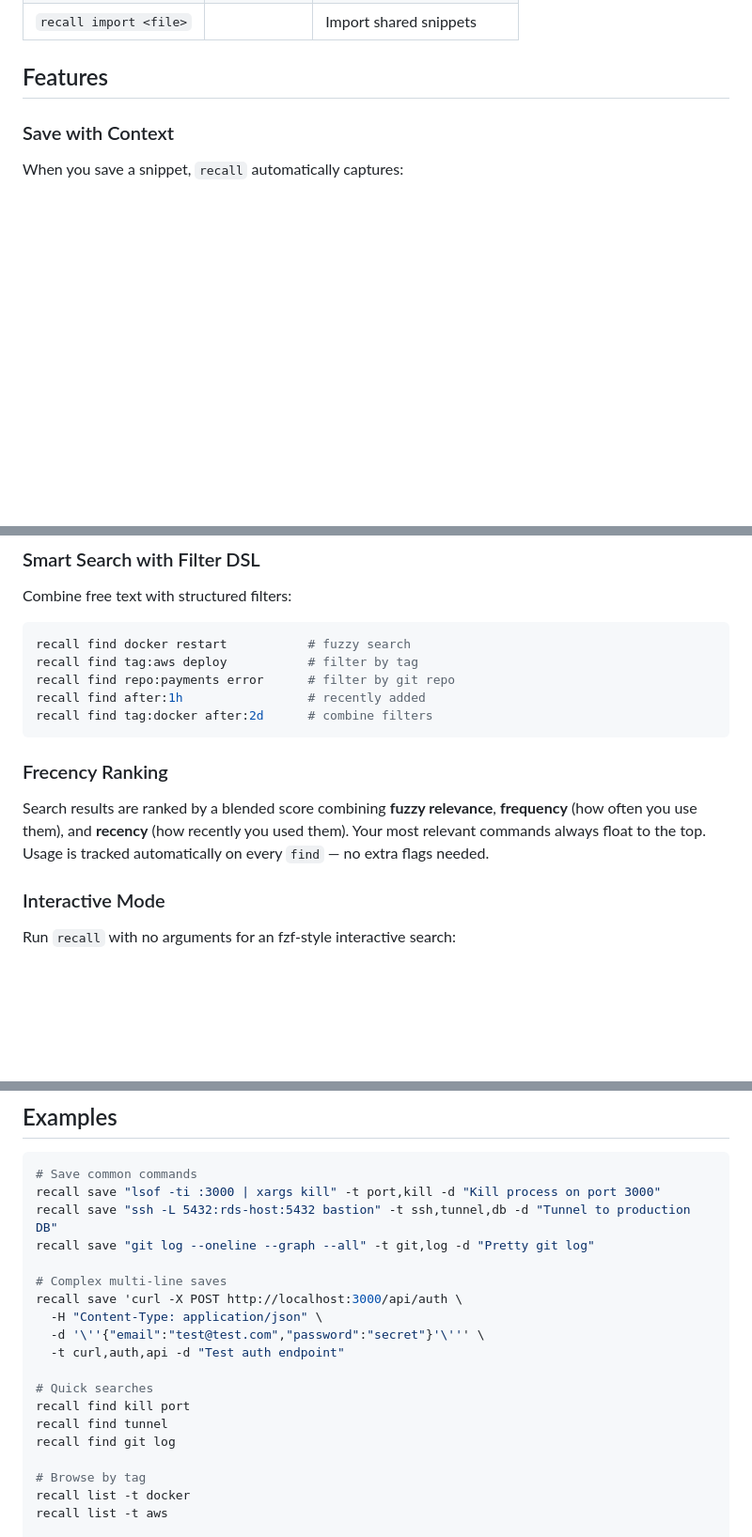
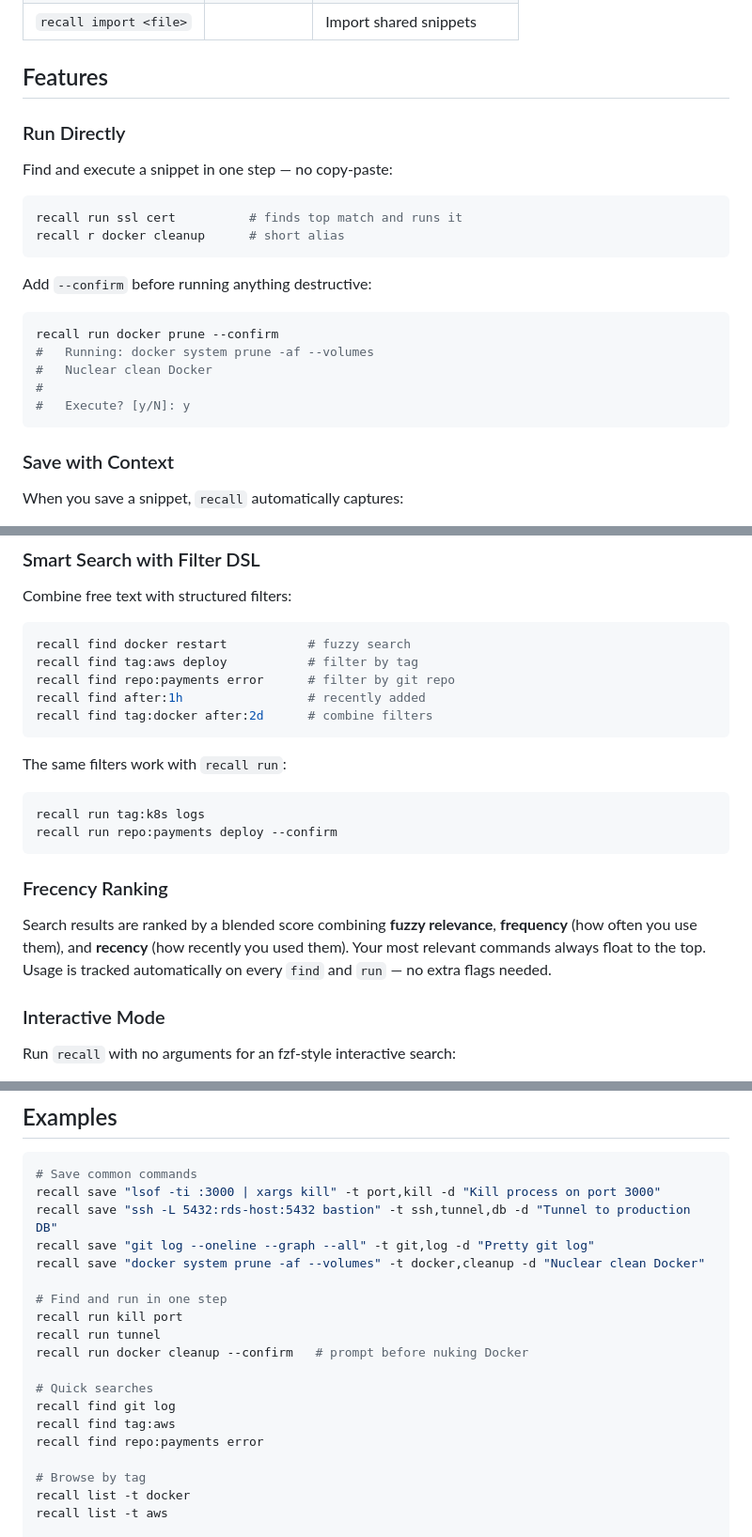
Before and after one commit to ramanakellampalli/recall, a Markdown page: README.md, 3 parts joined by grey strips. Shown at 94% size. Rendered like a GitHub page; blank space fills up the shorter version.

Commit message:
docs: update README with recall run feature, CI badge, and examples

````diff
--- a/README.md
+++ b/README.md
@@ -73,6 +80,25 @@ recall find postgres --copy
 | `recall import <file>` | | Import shared snippets |
 
 ## Features
+
+### Run Directly
+
+Find and execute a snippet in one step — no copy-paste:
+
+```bash
+recall run ssl cert          # finds top match and runs it
+recall r docker cleanup      # short alias
+```
+
+Add `--confirm` before running anything destructive:
+
+```bash
+recall run docker prune --confirm
+#   Running: docker system prune -af --volumes
+#   Nuclear clean Docker
+#
+#   Execute? [y/N]: y
+```
 
 ### Save with Context
 
@@ -112,9 +138,16 @@ recall find after:1h                 # recently added
 recall find tag:docker after:2d      # combine filters
 ```
 
+The same filters work with `recall run`:
+
+```bash
+recall run tag:k8s logs
+recall run repo:payments deploy --confirm
+```
+
 ### Frecency Ranking
 
-Search results are ranked by a blended score combining **fuzzy relevance**, **frequency** (how often you use them), and **recency** (how recently you used them). Your most relevant commands always float to the top. Usage is tracked automatically on every `find` — no extra flags needed.
+Search results are ranked by a blended score combining **fuzzy relevance**, **frequency** (how often you use them), and **recency** (how recently you used them). Your most relevant commands always float to the top. Usage is tracked automatically on every `find` and `run` — no extra flags needed.
 
 ### Interactive Mode
 
@@ -164,17 +197,17 @@ All data is stored locally in `~/.recall/snippets.json`. It's a plain JSON file
 recall save "lsof -ti :3000 | xargs kill" -t port,kill -d "Kill process on port 3000"
 recall save "ssh -L 5432:rds-host:5432 bastion" -t ssh,tunnel,db -d "Tunnel to production DB"
 recall save "git log --oneline --graph --all" -t git,log -d "Pretty git log"
+recall save "docker system prune -af --volumes" -t docker,cleanup -d "Nuclear clean Docker"
 
-# Complex multi-line saves
-recall save 'curl -X POST http://localhost:3000/api/auth \
-  -H "Content-Type: application/json" \
-  -d '\''{"email":"test@test.com","password":"secret"}'\''' \
-  -t curl,auth,api -d "Test auth endpoint"
+# Find and run in one step
+recall run kill port
+recall run tunnel
+recall run docker cleanup --confirm   # prompt before nuking Docker
 
 # Quick searches
-recall find kill port
-recall find tunnel
 recall find git log
+recall find tag:aws
+recall find repo:payments error
 
 # Browse by tag
 recall list -t docker
````
Also changed, not shown: other parts of README.md (+8 -1 lines).
